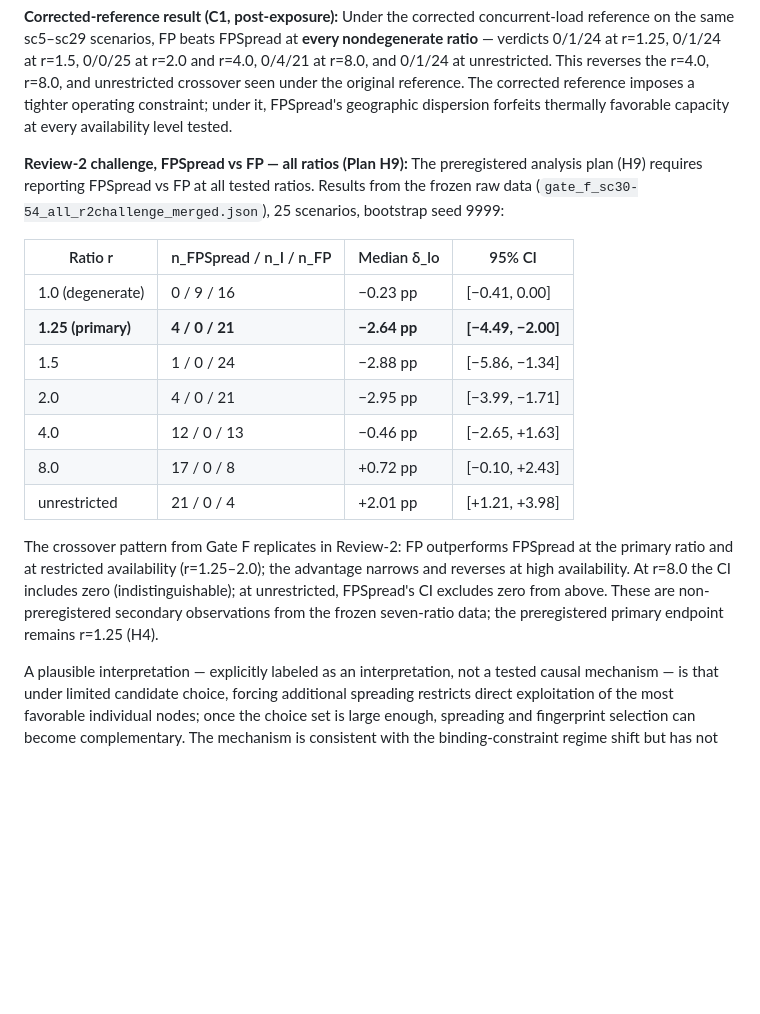
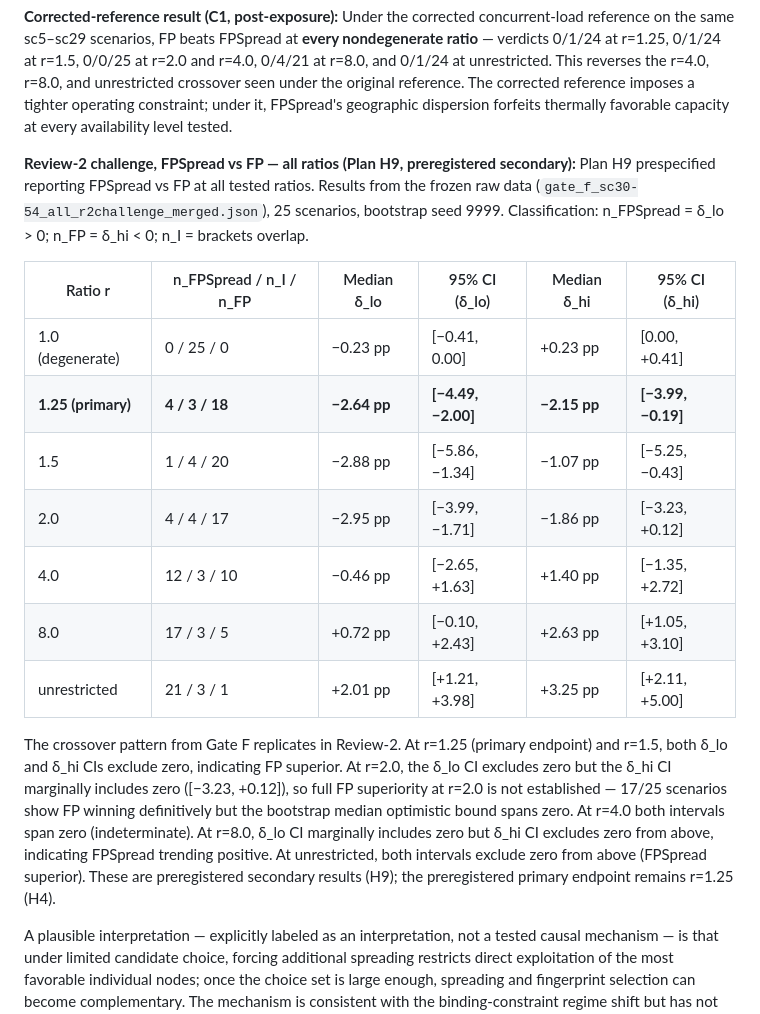
Before and after one commit to K2alyan/thermalshift, a Markdown page: README.md, the part around the change. Rendered like a GitHub page; blank space fills up the shorter version.

Commit message:
Fix H9 FPSpread vs FP table: correct counts, add delta_hi, fix labels
Issue 1: Scenario counts were wrong because indistinguishable was counted
only as delta_lo == 0 (exact tie) rather than bracket overlap. Correct
rule: n_FPSpread = delta_lo > 0; n_FP = delta_hi < 0; n_I = brackets
overlap. Corrected counts across all seven ratios match the frozen analysis.

Issue 2: Add delta_hi column alongside delta_lo, as H9 requires both
intervals. At r=2.0 the delta_hi CI marginally includes zero ([−3.23,
+0.12]), so qualify: full FP superiority at r=2.0 is not established even
though delta_lo CI excludes zero and 17/25 scenarios show FP winning
definitively. At r=8.0 delta_lo CI marginally includes zero but delta_hi
CI excludes zero from above. At unrestricted both exclude zero from above.

Issue 2 also: Replace 'non-preregistered secondary observations' with
'preregistered secondary results (H9)' — Plan H9 explicitly prespecified
this reporting requirement.

```diff
--- a/README.md
+++ b/README.md
@@ -315,26 +315,30 @@ unrestricted crossover seen under the original reference. The corrected referenc
 imposes a tighter operating constraint; under it, FPSpread's geographic dispersion
 forfeits thermally favorable capacity at every availability level tested.
 
-**Review-2 challenge, FPSpread vs FP — all ratios (Plan H9):** The preregistered analysis
-plan (H9) requires reporting FPSpread vs FP at all tested ratios. Results from the frozen
-raw data (`gate_f_sc30-54_all_r2challenge_merged.json`), 25 scenarios, bootstrap seed 9999:
+**Review-2 challenge, FPSpread vs FP — all ratios (Plan H9, preregistered secondary):**
+Plan H9 prespecified reporting FPSpread vs FP at all tested ratios. Results from the frozen
+raw data (`gate_f_sc30-54_all_r2challenge_merged.json`), 25 scenarios, bootstrap seed 9999.
+Classification: n_FPSpread = δ_lo > 0; n_FP = δ_hi < 0; n_I = brackets overlap.
 
-| Ratio r | n_FPSpread / n_I / n_FP | Median δ_lo | 95% CI |
-|---|---|---|---|
-| 1.0 (degenerate) | 0 / 9 / 16 | −0.23 pp | [−0.41, 0.00] |
-| **1.25 (primary)** | **4 / 0 / 21** | **−2.64 pp** | **[−4.49, −2.00]** |
-| 1.5 | 1 / 0 / 24 | −2.88 pp | [−5.86, −1.34] |
-| 2.0 | 4 / 0 / 21 | −2.95 pp | [−3.99, −1.71] |
-| 4.0 | 12 / 0 / 13 | −0.46 pp | [−2.65, +1.63] |
-| 8.0 | 17 / 0 / 8 | +0.72 pp | [−0.10, +2.43] |
-| unrestricted | 21 / 0 / 4 | +2.01 pp | [+1.21, +3.98] |
+| Ratio r | n_FPSpread / n_I / n_FP | Median δ_lo | 95% CI (δ_lo) | Median δ_hi | 95% CI (δ_hi) |
+|---|---|---|---|---|---|
+| 1.0 (degenerate) | 0 / 25 / 0 | −0.23 pp | [−0.41, 0.00] | +0.23 pp | [0.00, +0.41] |
+| **1.25 (primary)** | **4 / 3 / 18** | **−2.64 pp** | **[−4.49, −2.00]** | **−2.15 pp** | **[−3.99, −0.19]** |
+| 1.5 | 1 / 4 / 20 | −2.88 pp | [−5.86, −1.34] | −1.07 pp | [−5.25, −0.43] |
+| 2.0 | 4 / 4 / 17 | −2.95 pp | [−3.99, −1.71] | −1.86 pp | [−3.23, +0.12] |
+| 4.0 | 12 / 3 / 10 | −0.46 pp | [−2.65, +1.63] | +1.40 pp | [−1.35, +2.72] |
+| 8.0 | 17 / 3 / 5 | +0.72 pp | [−0.10, +2.43] | +2.63 pp | [+1.05, +3.10] |
+| unrestricted | 21 / 3 / 1 | +2.01 pp | [+1.21, +3.98] | +3.25 pp | [+2.11, +5.00] |
 
-The crossover pattern from Gate F replicates in Review-2: FP outperforms FPSpread at the
-primary ratio and at restricted availability (r=1.25–2.0); the advantage narrows and
-reverses at high availability. At r=8.0 the CI includes zero (indistinguishable); at
-unrestricted, FPSpread's CI excludes zero from above. These are non-preregistered secondary
-observations from the frozen seven-ratio data; the preregistered primary endpoint remains
-r=1.25 (H4).
+The crossover pattern from Gate F replicates in Review-2. At r=1.25 (primary endpoint)
+and r=1.5, both δ_lo and δ_hi CIs exclude zero, indicating FP superior. At r=2.0, the
+δ_lo CI excludes zero but the δ_hi CI marginally includes zero ([−3.23, +0.12]), so
+full FP superiority at r=2.0 is not established — 17/25 scenarios show FP winning
+definitively but the bootstrap median optimistic bound spans zero. At r=4.0 both
+intervals span zero (indeterminate). At r=8.0, δ_lo CI marginally includes zero
+but δ_hi CI excludes zero from above, indicating FPSpread trending positive. At
+unrestricted, both intervals exclude zero from above (FPSpread superior). These are
+preregistered secondary results (H9); the preregistered primary endpoint remains r=1.25 (H4).
 
 A plausible interpretation — explicitly labeled as an interpretation, not a tested causal
 mechanism — is that under limited candidate choice, forcing additional spreading restricts
```
